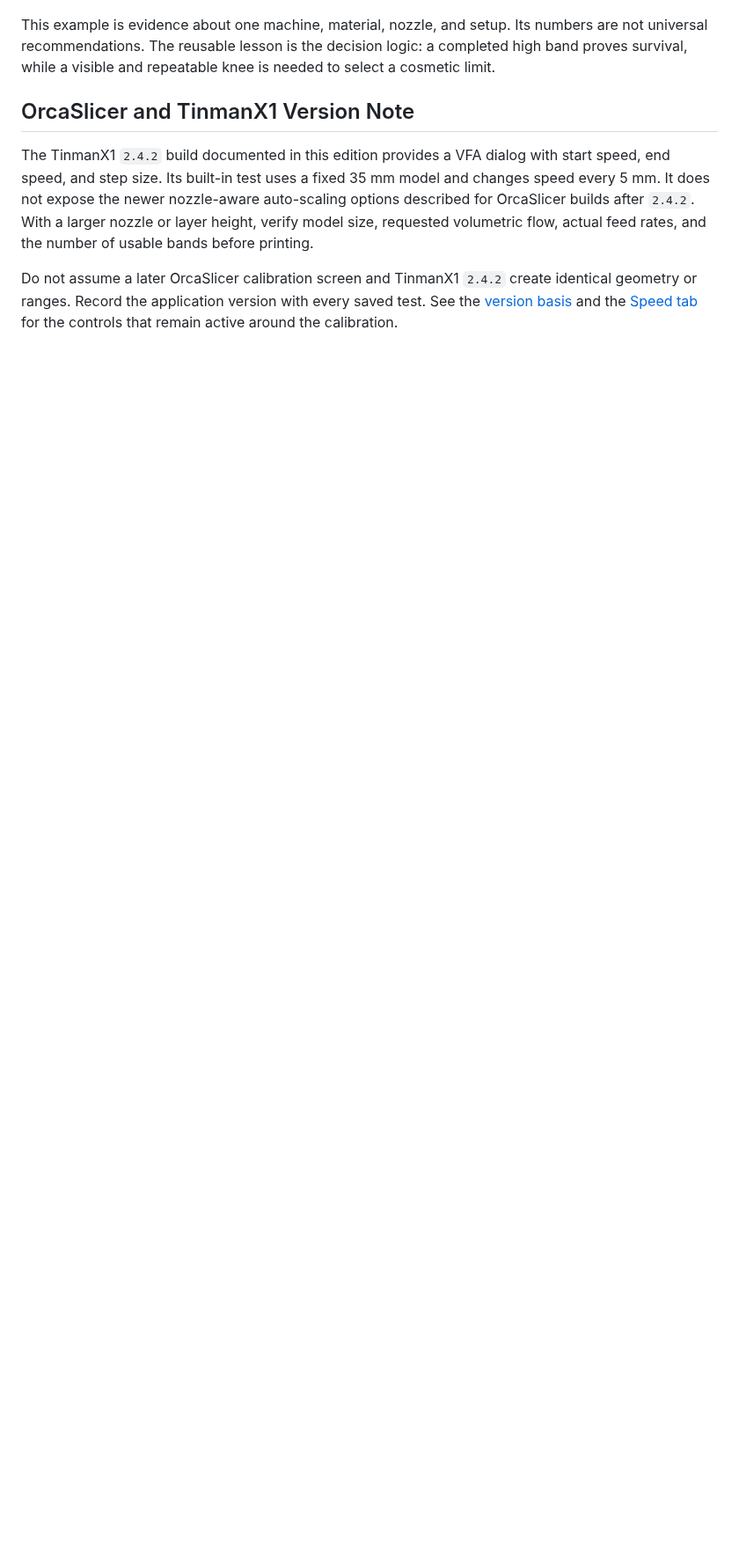
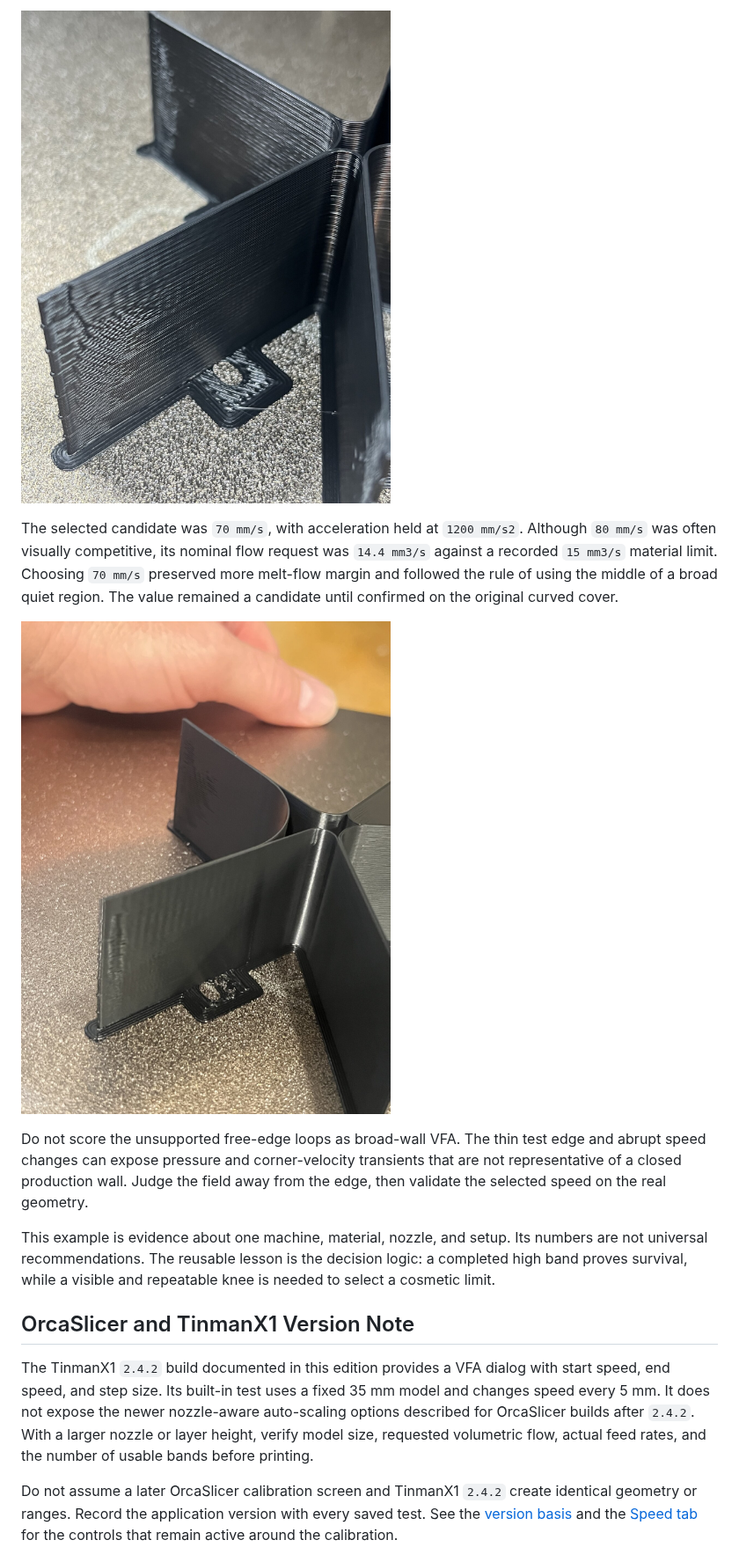
Before and after one commit to Tinman-FP/tinmans-tuning-guide, a Markdown page: guide/19-motion-diagnostics.md, the part around one of its changes. Shown at 88% size. Rendered like a GitHub page; pictures changed too: assets/field-tests/fibreseek-vfa-noisy-orientation.jpeg (added), assets/field-tests/fibreseek-vfa-quiet-orientation.jpeg (added); blank space fills up the shorter version.

Commit message:
Document FibreSeek VFA speed result

```diff
--- a/guide/19-motion-diagnostics.md
+++ b/guide/19-motion-diagnostics.md
@@ -131,3 +145,19 @@ state from the first matching command in a file.
+![The most revealing vane orientation shows coarse texture in the lower and middle speed bands, followed by a quieter upper region. Read the bands from bottom to top, not from the embossed base labels.](../assets/field-tests/fibreseek-vfa-noisy-orientation.jpeg)
+
+The selected candidate was `70 mm/s`, with acceleration held at
+`1200 mm/s2`. Although `80 mm/s` was often visually competitive, its nominal
+flow request was `14.4 mm3/s` against a recorded `15 mm3/s` material limit.
+Choosing `70 mm/s` preserved more melt-flow margin and followed the rule of
+using the middle of a broad quiet region. The value remained a candidate until
+confirmed on the original curved cover.
+
+![A differently oriented vane is quieter through much of the same height, showing why every major face must be inspected before choosing a VFA band.](../assets/field-tests/fibreseek-vfa-quiet-orientation.jpeg)
+
+Do not score the unsupported free-edge loops as broad-wall VFA. The thin test
+edge and abrupt speed changes can expose pressure and corner-velocity
+transients that are not representative of a closed production wall. Judge the
+field away from the edge, then validate the selected speed on the real
+geometry.
 
 This example is evidence about one machine, material, nozzle, and setup. Its
 numbers are not universal recommendations. The reusable lesson is the decision
```
Also changed, not shown: other parts of guide/19-motion-diagnostics.md (+15 -1 lines), CHANGELOG.md (+3 -0 lines), 1 other file.
